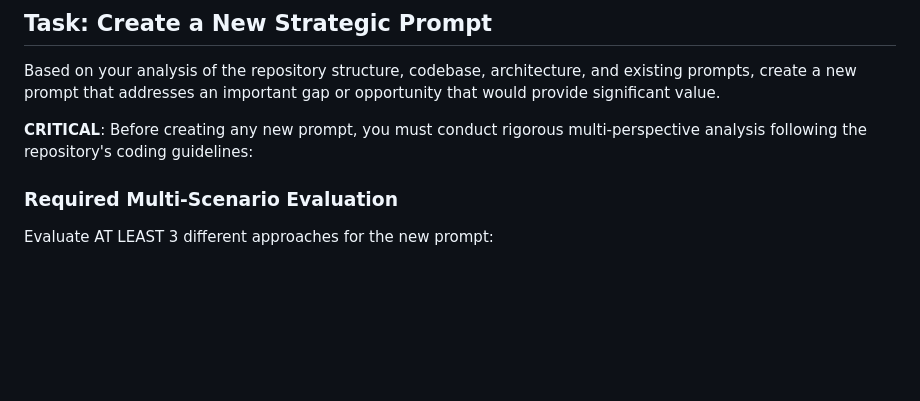
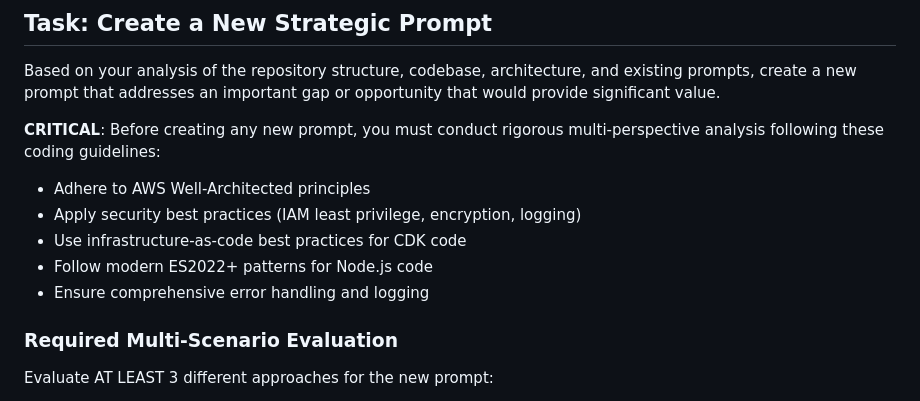
Before and after one commit to antonycc/oidc, a Markdown page: prompts/create-new-prompt.md, the part around the change. Drawn GitHub-style; blank space fills up the shorter version.

Commit message:
Update prompts/create-new-prompt.md
Co-authored-by: Copilot <175728472+Copilot@users.noreply.github.com>

```diff
--- a/prompts/create-new-prompt.md
+++ b/prompts/create-new-prompt.md
@@ -15,7 +15,12 @@ Review the existing prompts and their focus areas:
 
 Based on your analysis of the repository structure, codebase, architecture, and existing prompts, create a new prompt that addresses an important gap or opportunity that would provide significant value.
 
-**CRITICAL**: Before creating any new prompt, you must conduct rigorous multi-perspective analysis following the repository's coding guidelines:
+**CRITICAL**: Before creating any new prompt, you must conduct rigorous multi-perspective analysis following these coding guidelines:
+- Adhere to AWS Well-Architected principles
+- Apply security best practices (IAM least privilege, encryption, logging)
+- Use infrastructure-as-code best practices for CDK code
+- Follow modern ES2022+ patterns for Node.js code
+- Ensure comprehensive error handling and logging
 
 ### Required Multi-Scenario Evaluation
 Evaluate AT LEAST 3 different approaches for the new prompt:
```
